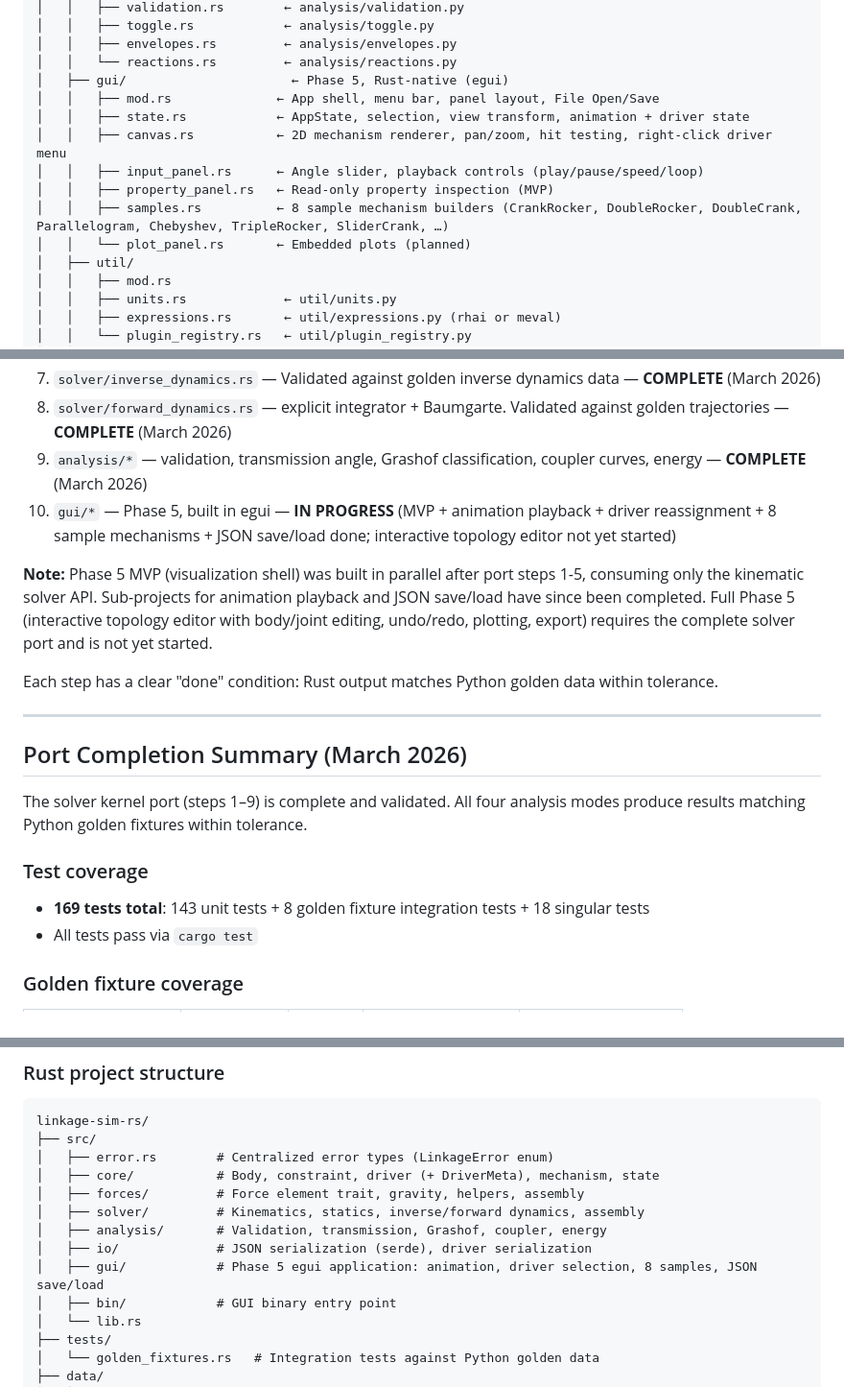
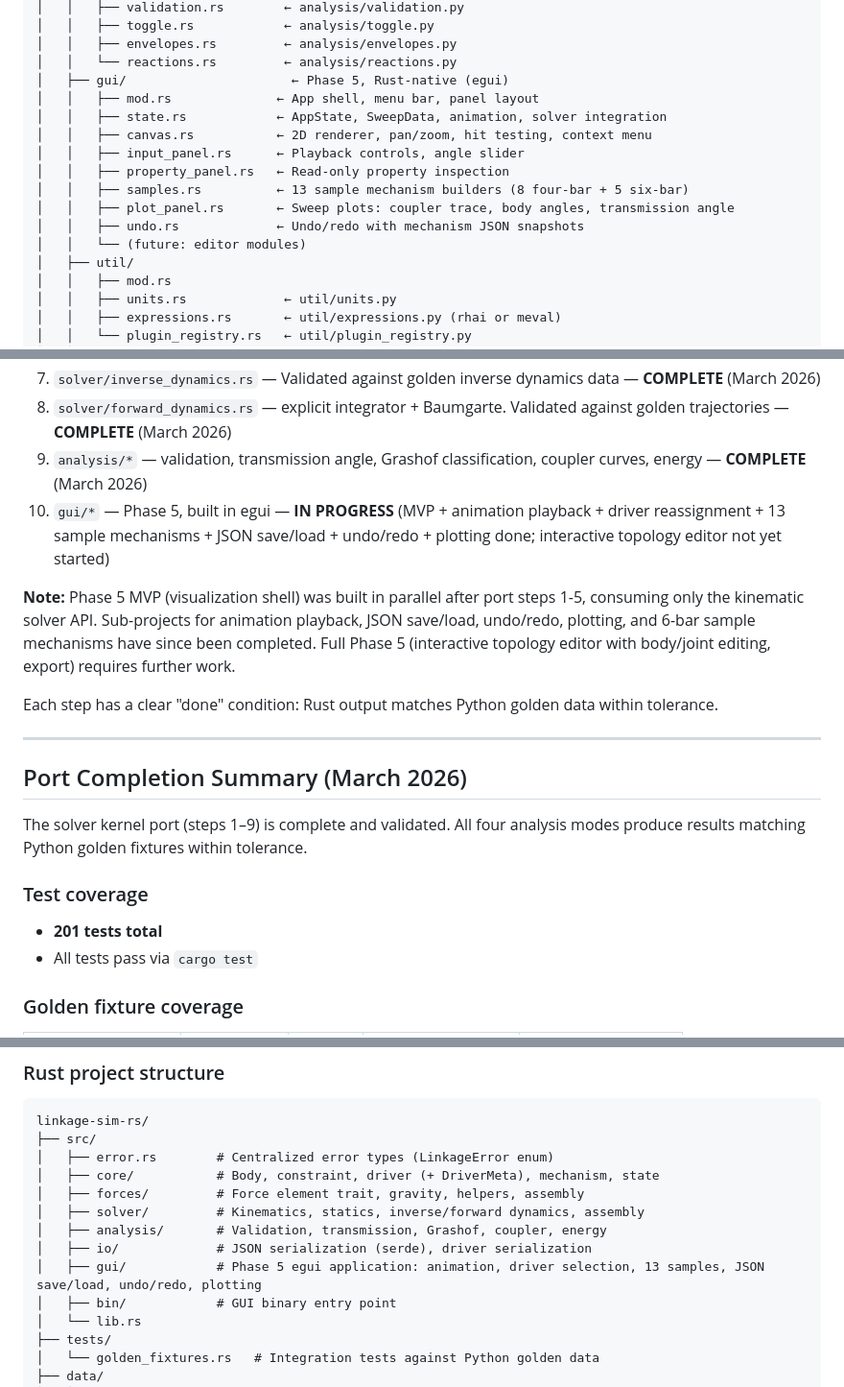
Before and after one commit to coleas33/linkage_sim, a Markdown page: RUST_MIGRATION.md, 3 parts joined by grey strips. Shown at 96% size. GitHub-like rendering.

```diff
--- a/RUST_MIGRATION.md
+++ b/RUST_MIGRATION.md
@@ -223,13 +223,15 @@ linkage-sim-rs/
 │   │   ├── envelopes.rs         ← analysis/envelopes.py
 │   │   └── reactions.rs         ← analysis/reactions.py
 │   ├── gui/                      ← Phase 5, Rust-native (egui)
-│   │   ├── mod.rs              ← App shell, menu bar, panel layout, File Open/Save
-│   │   ├── state.rs            ← AppState, selection, view transform, animation + driver state
-│   │   ├── canvas.rs           ← 2D mechanism renderer, pan/zoom, hit testing, right-click driver menu
-│   │   ├── input_panel.rs      ← Angle slider, playback controls (play/pause/speed/loop)
-│   │   ├── property_panel.rs   ← Read-only property inspection (MVP)
-│   │   ├── samples.rs          ← 8 sample mechanism builders (CrankRocker, DoubleRocker, DoubleCrank, Parallelogram, Chebyshev, TripleRocker, SliderCrank, …)
-│   │   └── plot_panel.rs       ← Embedded plots (planned)
+│   │   ├── mod.rs              ← App shell, menu bar, panel layout
+│   │   ├── state.rs            ← AppState, SweepData, animation, solver integration
+│   │   ├── canvas.rs           ← 2D renderer, pan/zoom, hit testing, context menu
+│   │   ├── input_panel.rs      ← Playback controls, angle slider
+│   │   ├── property_panel.rs   ← Read-only property inspection
+│   │   ├── samples.rs          ← 13 sample mechanism builders (8 four-bar + 5 six-bar)
+│   │   ├── plot_panel.rs       ← Sweep plots: coupler trace, body angles, transmission angle
+│   │   ├── undo.rs             ← Undo/redo with mechanism JSON snapshots
+│   │   └── (future: editor modules)
 │   ├── util/
 │   │   ├── mod.rs
 │   │   ├── units.rs             ← util/units.py
@@ -297,9 +299,9 @@ The Rust port follows the same build order as the Python phases, validating agai
 7. `solver/inverse_dynamics.rs` — Validated against golden inverse dynamics data — **COMPLETE** (March 2026)
 8. `solver/forward_dynamics.rs` — explicit integrator + Baumgarte. Validated against golden trajectories — **COMPLETE** (March 2026)
 9. `analysis/*` — validation, transmission angle, Grashof classification, coupler curves, energy — **COMPLETE** (March 2026)
-10. `gui/*` — Phase 5, built in egui — **IN PROGRESS** (MVP + animation playback + driver reassignment + 8 sample mechanisms + JSON save/load done; interactive topology editor not yet started)
+10. `gui/*` — Phase 5, built in egui — **IN PROGRESS** (MVP + animation playback + driver reassignment + 13 sample mechanisms + JSON save/load + undo/redo + plotting done; interactive topology editor not yet started)
 
-**Note:** Phase 5 MVP (visualization shell) was built in parallel after port steps 1-5, consuming only the kinematic solver API. Sub-projects for animation playback and JSON save/load have since been completed. Full Phase 5 (interactive topology editor with body/joint editing, undo/redo, plotting, export) requires the complete solver port and is not yet started.
+**Note:** Phase 5 MVP (visualization shell) was built in parallel after port steps 1-5, consuming only the kinematic solver API. Sub-projects for animation playback, JSON save/load, undo/redo, plotting, and 6-bar sample mechanisms have since been completed. Full Phase 5 (interactive topology editor with body/joint editing, export) requires further work.
 
 Each step has a clear "done" condition: Rust output matches Python golden data within tolerance.
 
@@ -311,7 +313,7 @@ The solver kernel port (steps 1–9) is complete and validated. All four analysi
 
 ### Test coverage
 
-- **169 tests total**: 143 unit tests + 8 golden fixture integration tests + 18 singular tests
+- **201 tests total**
 - All tests pass via `cargo test`
 
 ### Golden fixture coverage
@@ -346,7 +348,7 @@ linkage-sim-rs/
 │   ├── solver/         # Kinematics, statics, inverse/forward dynamics, assembly
 │   ├── analysis/       # Validation, transmission, Grashof, coupler, energy
 │   ├── io/             # JSON serialization (serde), driver serialization
-│   ├── gui/            # Phase 5 egui application: animation, driver selection, 8 samples, JSON save/load
+│   ├── gui/            # Phase 5 egui application: animation, driver selection, 13 samples, JSON save/load, undo/redo, plotting
 │   ├── bin/            # GUI binary entry point
 │   └── lib.rs
 ├── tests/
```
Also changed, not shown: README.md (+1 -1 lines), ROADMAP_IMPLEMENTATION.md (+21 -3 lines).
